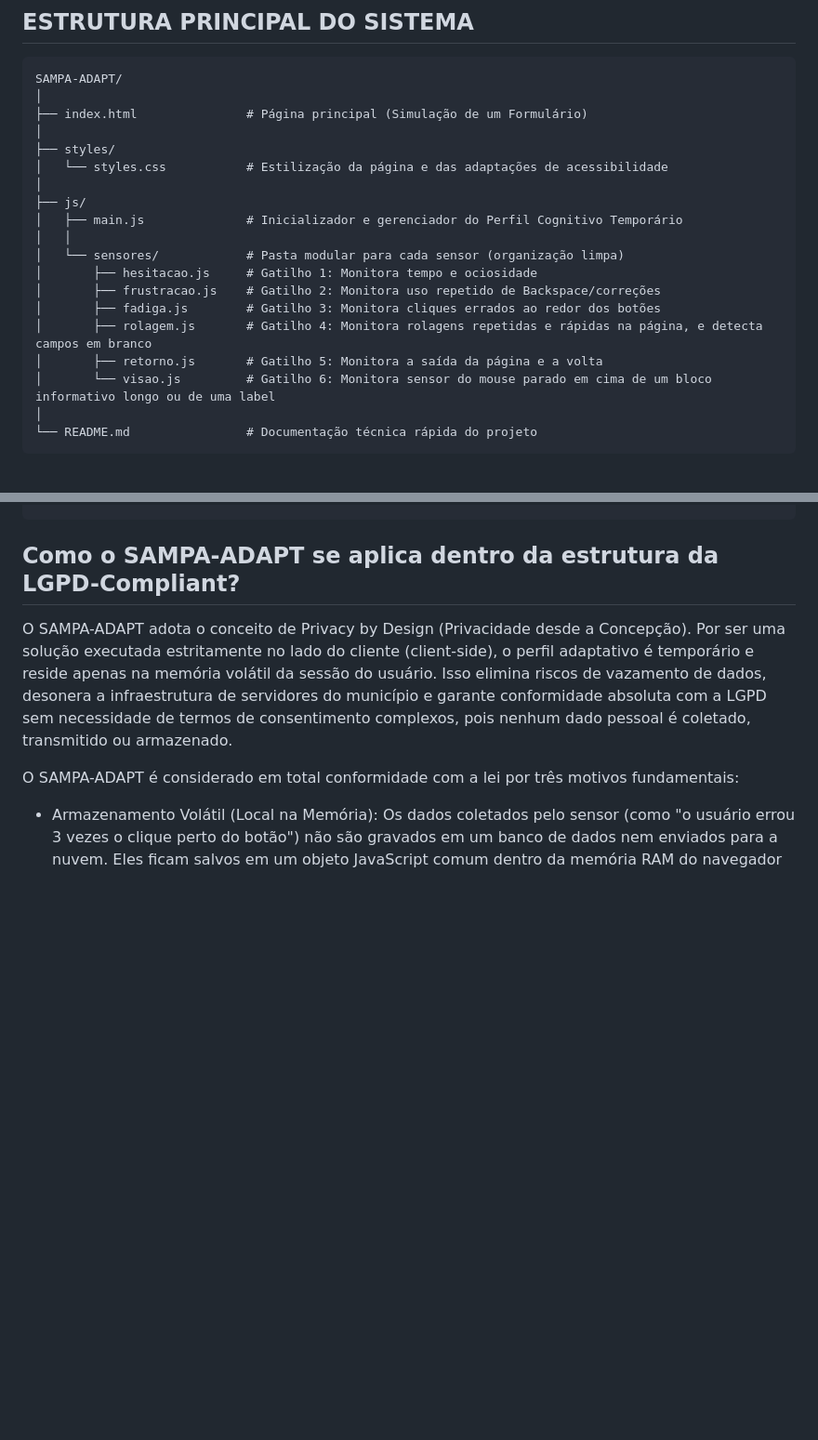
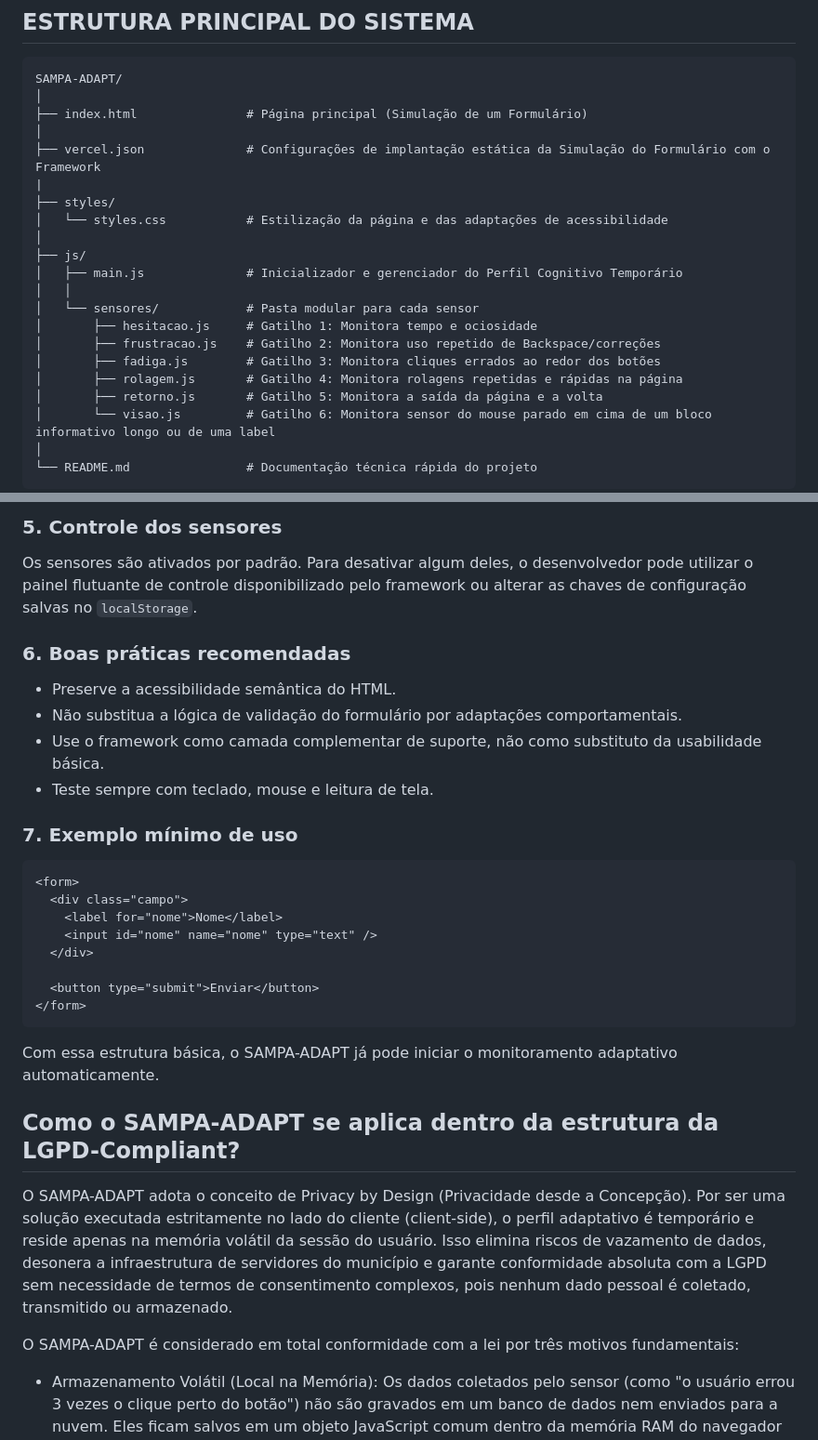
Before and after one commit to xhangxel/SAMPA-ADAPT, a Markdown page: README.md, 2 parts joined by grey strips. Shown at 93% size. Drawn GitHub-style; blank space fills up the shorter version.

````diff
--- a/README.md
+++ b/README.md
@@ -7,17 +7,19 @@ SAMPA-ADAPT/
 │
 ├── index.html               # Página principal (Simulação de um Formulário)
 │
+├── vercel.json              # Configurações de implantação estática da Simulação do Formulário com o Framework
+|
 ├── styles/
 │   └── styles.css           # Estilização da página e das adaptações de acessibilidade
 │
 ├── js/
 │   ├── main.js              # Inicializador e gerenciador do Perfil Cognitivo Temporário
 │   │
-│   └── sensores/            # Pasta modular para cada sensor (organização limpa)
+│   └── sensores/            # Pasta modular para cada sensor
 │       ├── hesitacao.js     # Gatilho 1: Monitora tempo e ociosidade
 │       ├── frustracao.js    # Gatilho 2: Monitora uso repetido de Backspace/correções
 │       ├── fadiga.js        # Gatilho 3: Monitora cliques errados ao redor dos botões
-│       ├── rolagem.js       # Gatilho 4: Monitora rolagens repetidas e rápidas na página, e detecta campos em branco
+│       ├── rolagem.js       # Gatilho 4: Monitora rolagens repetidas e rápidas na página
 │       ├── retorno.js       # Gatilho 5: Monitora a saída da página e a volta
 │       └── visao.js         # Gatilho 6: Monitora sensor do mouse parado em cima de um bloco informativo longo ou de uma label
 │
@@ -49,3 +87,25 @@ bloco de código possa haver a integração dessa funcionalidade.
+### 5. Controle dos sensores
+Os sensores são ativados por padrão. Para desativar algum deles, o desenvolvedor pode utilizar o painel flutuante de controle disponibilizado pelo framework ou alterar as chaves de configuração salvas no `localStorage`.
+
+### 6. Boas práticas recomendadas
+- Preserve a acessibilidade semântica do HTML.
+- Não substitua a lógica de validação do formulário por adaptações comportamentais.
+- Use o framework como camada complementar de suporte, não como substituto da usabilidade básica.
+- Teste sempre com teclado, mouse e leitura de tela.
+
+### 7. Exemplo mínimo de uso
+```html
+<form>
+  <div class="campo">
+    <label for="nome">Nome</label>
+    <input id="nome" name="nome" type="text" />
+  </div>
+
+  <button type="submit">Enviar</button>
+</form>
+```
+
+Com essa estrutura básica, o SAMPA-ADAPT já pode iniciar o monitoramento adaptativo automaticamente.
 
 ## Como o SAMPA-ADAPT se aplica dentro da estrutura da LGPD-Compliant?
 O SAMPA-ADAPT adota o conceito de Privacy by Design (Privacidade desde a Concepção). Por ser uma solução executada estritamente no lado
````
Also changed, not shown: other parts of README.md (+38 -2 lines).
